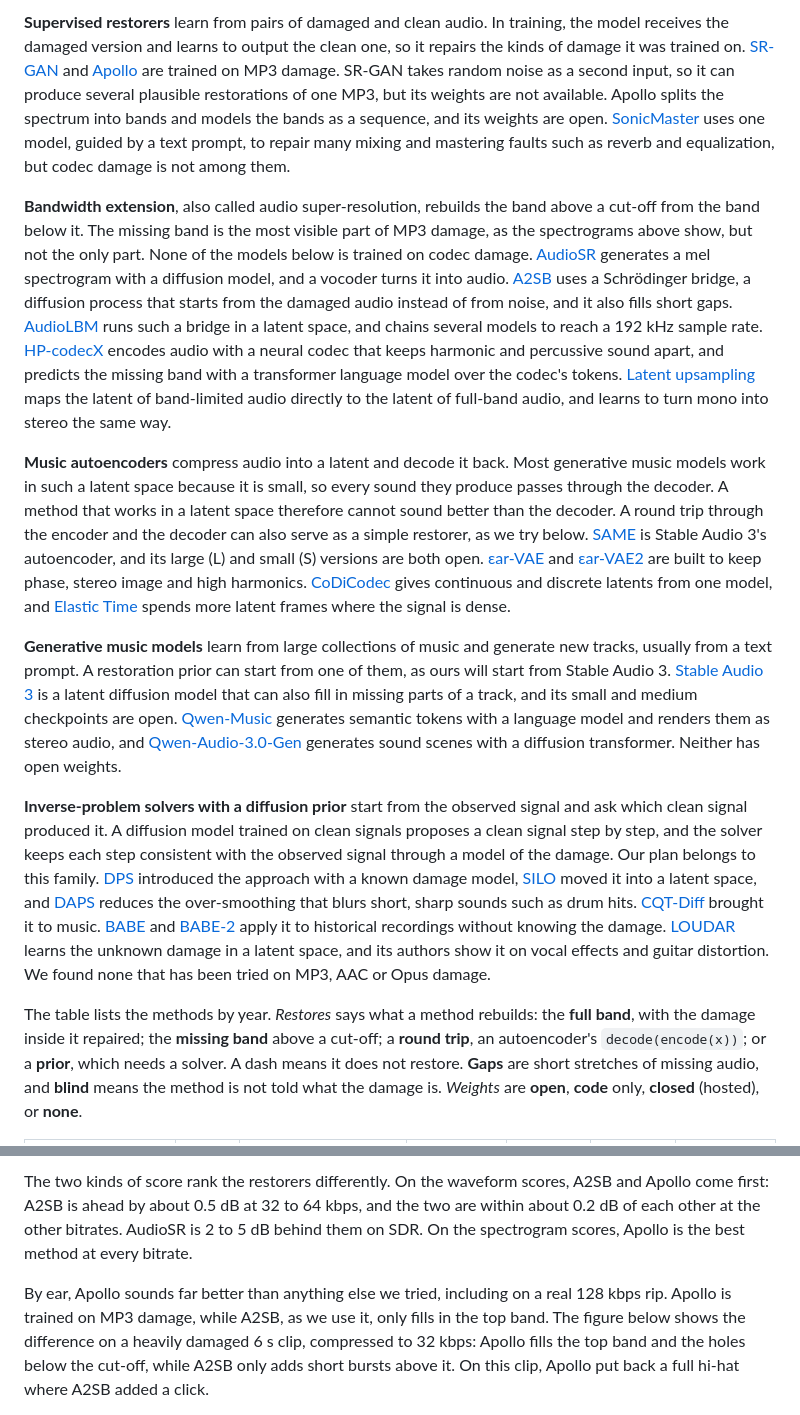
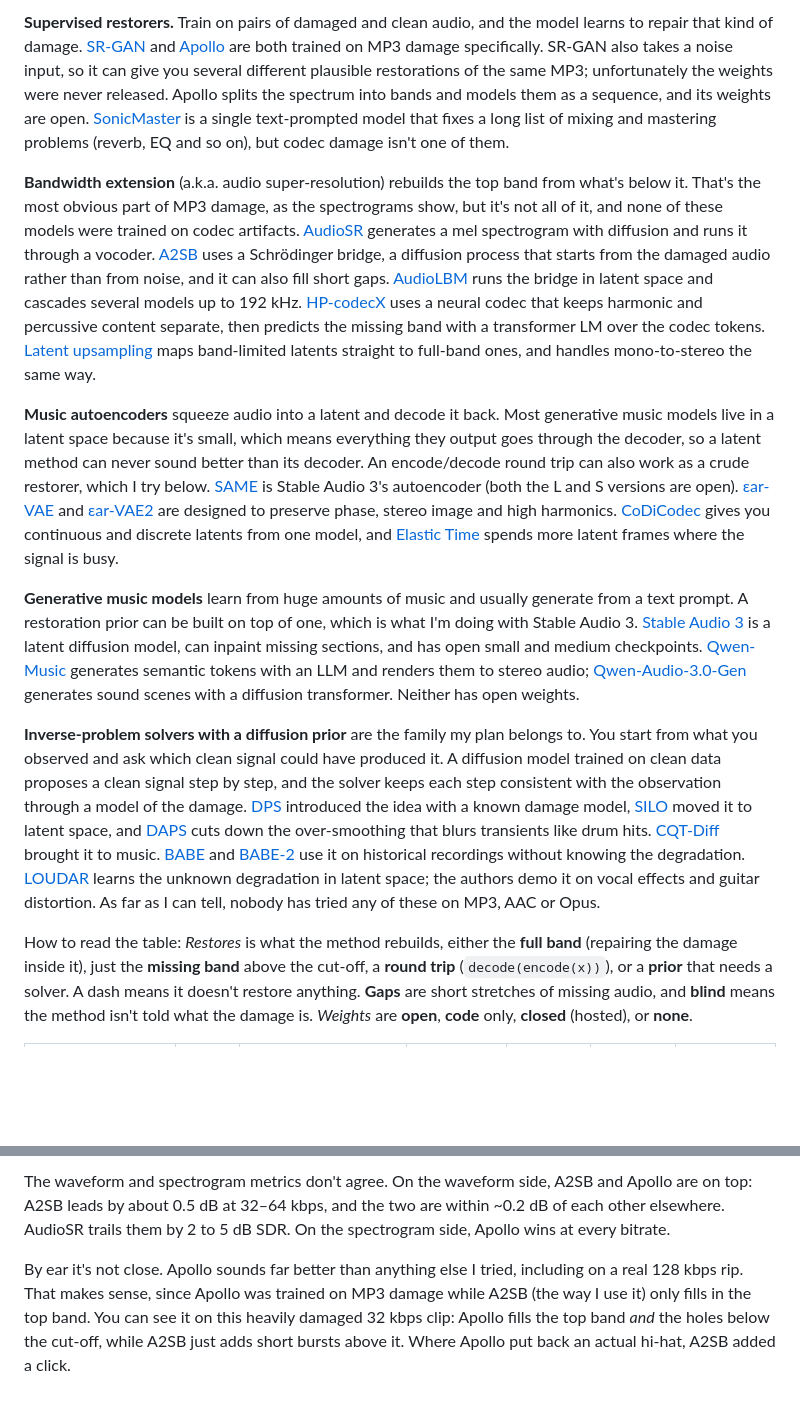
Before and after one commit to zbitouzakaria/grooveback, a Markdown page: README.md, 2 parts joined by grey strips. Drawn GitHub-style; blank space fills up the shorter version.

```diff
--- a/README.md
+++ b/README.md
@@ -46,48 +36,13 @@ them all.
 
-**Supervised restorers** learn from pairs of damaged and clean audio. In training, the model receives the damaged
-version and learns to output the clean one, so it repairs the kinds of damage it was trained on. [SR-GAN](#ref-srgan)
-and [Apollo](#ref-apollo) are trained on MP3 damage. SR-GAN takes random noise as a second input, so it can produce
-several plausible restorations of one MP3, but its weights are not available. Apollo splits the spectrum into bands and
-models the bands as a sequence, and its weights are open. [SonicMaster](#ref-sonicmaster) uses one model, guided by a
-text prompt, to repair many mixing and mastering faults such as reverb and equalization, but codec damage is not among
-them.
+**Supervised restorers.** Train on pairs of damaged and clean audio, and the model learns to repair that kind of damage. [SR-GAN](#ref-srgan) and [Apollo](#ref-apollo) are both trained on MP3 damage specifically. SR-GAN also takes a noise input, so it can give you several different plausible restorations of the same MP3; unfortunately the weights were never released. Apollo splits the spectrum into bands and models them as a sequence, and its weights are open. [SonicMaster](#ref-sonicmaster) is a single text-prompted model that fixes a long list of mixing and mastering problems (reverb, EQ and so on), but codec damage isn't one of them.
 
-**Bandwidth extension**, also called audio super-resolution, rebuilds the band above a cut-off from the band below it.
-The missing band is the most visible part of MP3 damage, as the spectrograms above show, but not the only part. None of
-the models below is trained on codec damage. [AudioSR](#ref-audiosr) generates a mel spectrogram with a diffusion model,
-and a vocoder turns it into audio. [A2SB](#ref-a2sb) uses a Schrödinger bridge, a diffusion process that starts from the
-damaged audio instead of from noise, and it also fills short gaps. [AudioLBM](#ref-audiolbm) runs such a bridge in a
-latent space, and chains several models to reach a 192 kHz sample rate. [HP-codecX](#ref-hpcodec) encodes audio with a
-neural codec that keeps harmonic and percussive sound apart, and predicts the missing band with a transformer language
-model over the codec's tokens. [Latent upsampling](#ref-latentup) maps the latent of band-limited audio directly to the
-latent of full-band audio, and learns to turn mono into stereo the same way.
+**Bandwidth extension** (a.k.a. audio super-resolution) rebuilds the top band from what's below it. That's the most obvious part of MP3 damage, as the spectrograms show, but it's not all of it, and none of these models were trained on codec artifacts. [AudioSR](#ref-audiosr) generates a mel spectrogram with diffusion and runs it through a vocoder. [A2SB](#ref-a2sb) uses a Schrödinger bridge, a diffusion process that starts from the damaged audio rather than from noise, and it can also fill short gaps. [AudioLBM](#ref-audiolbm) runs the bridge in latent space and cascades several models up to 192 kHz. [HP-codecX](#ref-hpcodec) uses a neural codec that keeps harmonic and percussive content separate, then predicts the missing band with a transformer LM over the codec tokens. [Latent upsampling](#ref-latentup) maps band-limited latents straight to full-band ones, and handles mono-to-stereo the same way.
 
-**Music autoencoders** compress audio into a latent and decode it back. Most generative music models work in such a
-latent space because it is small, so every sound they produce passes through the decoder. A method that works in a
-latent space therefore cannot sound better than the decoder. A round trip through the encoder and the decoder can also
-serve as a simple restorer, as we try below. [SAME](#ref-same) is Stable Audio 3's autoencoder, and its large (L) and
-small (S) versions are both open. [εar-VAE](#ref-earvae) and [εar-VAE2](#ref-earvae2) are built to keep phase, stereo
-image and high harmonics. [CoDiCodec](#ref-codicodec) gives continuous and discrete latents from one model, and
-[Elastic Time](#ref-elastic) spends more latent frames where the signal is dense.
+**Music autoencoders** squeeze audio into a latent and decode it back. Most generative music models live in a latent space because it's small, which means everything they output goes through the decoder, so a latent method can never sound better than its decoder. An encode/decode round trip can also work as a crude restorer, which I try below. [SAME](#ref-same) is Stable Audio 3's autoencoder (both the L and S versions are open). [εar-VAE](#ref-earvae) and [εar-VAE2](#ref-earvae2) are designed to preserve phase, stereo image and high harmonics. [CoDiCodec](#ref-codicodec) gives you continuous and discrete latents from one model, and [Elastic Time](#ref-elastic) spends more latent frames where the signal is busy.
 
-**Generative music models** learn from large collections of music and generate new tracks, usually from a text prompt. A
-restoration prior can start from one of them, as ours will start from Stable Audio 3. [Stable Audio 3](#ref-sa3) is a
-latent diffusion model that can also fill in missing parts of a track, and its small and medium checkpoints are open.
-[Qwen-Music](#ref-qwenmusic) generates semantic tokens with a language model and renders them as stereo audio, and
-[Qwen-Audio-3.0-Gen](#ref-qwengen) generates sound scenes with a diffusion transformer. Neither has open weights.
+**Generative music models** learn from huge amounts of music and usually generate from a text prompt. A restoration prior can be built on top of one, which is what I'm doing with Stable Audio 3. [Stable Audio 3](#ref-sa3) is a latent diffusion model, can inpaint missing sections, and has open small and medium checkpoints. [Qwen-Music](#ref-qwenmusic) generates semantic tokens with an LLM and renders them to stereo audio; [Qwen-Audio-3.0-Gen](#ref-qwengen) generates sound scenes with a diffusion transformer. Neither has open weights.
 
-**Inverse-problem solvers with a diffusion prior** start from the observed signal and ask which clean signal produced
-it. A diffusion model trained on clean signals proposes a clean signal step by step, and the solver keeps each step
-consistent with the observed signal through a model of the damage. Our plan belongs to this family. [DPS](#ref-dps)
-introduced the approach with a known damage model, [SILO](#ref-silo) moved it into a latent space, and [DAPS](#ref-daps)
-reduces the over-smoothing that blurs short, sharp sounds such as drum hits. [CQT-Diff](#ref-cqtdiff) brought it to
-music. [BABE](#ref-babe) and [BABE-2](#ref-babe2) apply it to historical recordings without knowing the damage.
-[LOUDAR](#ref-loudar) learns the unknown damage in a latent space, and its authors show it on vocal effects and guitar
-distortion. We found none that has been tried on MP3, AAC or Opus damage.
+**Inverse-problem solvers with a diffusion prior** are the family my plan belongs to. You start from what you observed and ask which clean signal could have produced it. A diffusion model trained on clean data proposes a clean signal step by step, and the solver keeps each step consistent with the observation through a model of the damage. [DPS](#ref-dps) introduced the idea with a known damage model, [SILO](#ref-silo) moved it to latent space, and [DAPS](#ref-daps) cuts down the over-smoothing that blurs transients like drum hits. [CQT-Diff](#ref-cqtdiff) brought it to music. [BABE](#ref-babe) and [BABE-2](#ref-babe2) use it on historical recordings without knowing the degradation. [LOUDAR](#ref-loudar) learns the unknown degradation in latent space; the authors demo it on vocal effects and guitar distortion. As far as I can tell, nobody has tried any of these on MP3, AAC or Opus.
 
-The table lists the methods by year. *Restores* says what a method rebuilds: the **full band**, with the damage inside
-it repaired; the **missing band** above a cut-off; a **round trip**, an autoencoder's `decode(encode(x))`; or a
-**prior**, which needs a solver. A dash means it does not restore. **Gaps** are short stretches of missing audio, and
-**blind** means the method is not told what the damage is. *Weights* are **open**, **code** only, **closed** (hosted),
-or **none**.
+How to read the table: *Restores* is what the method rebuilds, either the **full band** (repairing the damage inside it), just the **missing band** above the cut-off, a **round trip** (`decode(encode(x))`), or a **prior** that needs a solver. A dash means it doesn't restore anything. **Gaps** are short stretches of missing audio, and **blind** means the method isn't told what the damage is. *Weights* are **open**, **code** only, **closed** (hosted), or **none**.
 
@@ -136,10 +82,5 @@ the waveforms, and spectral SNR and LSD compare the spectrograms. Higher is bett
 
-The two kinds of score rank the restorers differently. On the waveform scores, A2SB and Apollo come first: A2SB is ahead
-by about 0.5 dB at 32 to 64 kbps, and the two are within about 0.2 dB of each other at the other bitrates. AudioSR is 2
-to 5 dB behind them on SDR. On the spectrogram scores, Apollo is the best method at every bitrate.
+The waveform and spectrogram metrics don't agree. On the waveform side, A2SB and Apollo are on top: A2SB leads by about 0.5 dB at 32–64 kbps, and the two are within ~0.2 dB of each other elsewhere. AudioSR trails them by 2 to 5 dB SDR. On the spectrogram side, Apollo wins at every bitrate.
 
-By ear, Apollo sounds far better than anything else we tried, including on a real 128 kbps rip. Apollo is trained on MP3
-damage, while A2SB, as we use it, only fills in the top band. The figure below shows the difference on a heavily damaged
-6 s clip, compressed to 32 kbps: Apollo fills the top band and the holes below the cut-off, while A2SB only adds short
-bursts above it. On this clip, Apollo put back a full hi-hat where A2SB added a click.
+By ear it's not close. Apollo sounds far better than anything else I tried, including on a real 128 kbps rip. That makes sense, since Apollo was trained on MP3 damage while A2SB (the way I use it) only fills in the top band. You can see it on this heavily damaged 32 kbps clip: Apollo fills the top band *and* the holes below the cut-off, while A2SB just adds short bursts above it. Where Apollo put back an actual hi-hat, A2SB added a click.
 
```
Also changed, not shown: other parts of README.md (+91 -160 lines).
